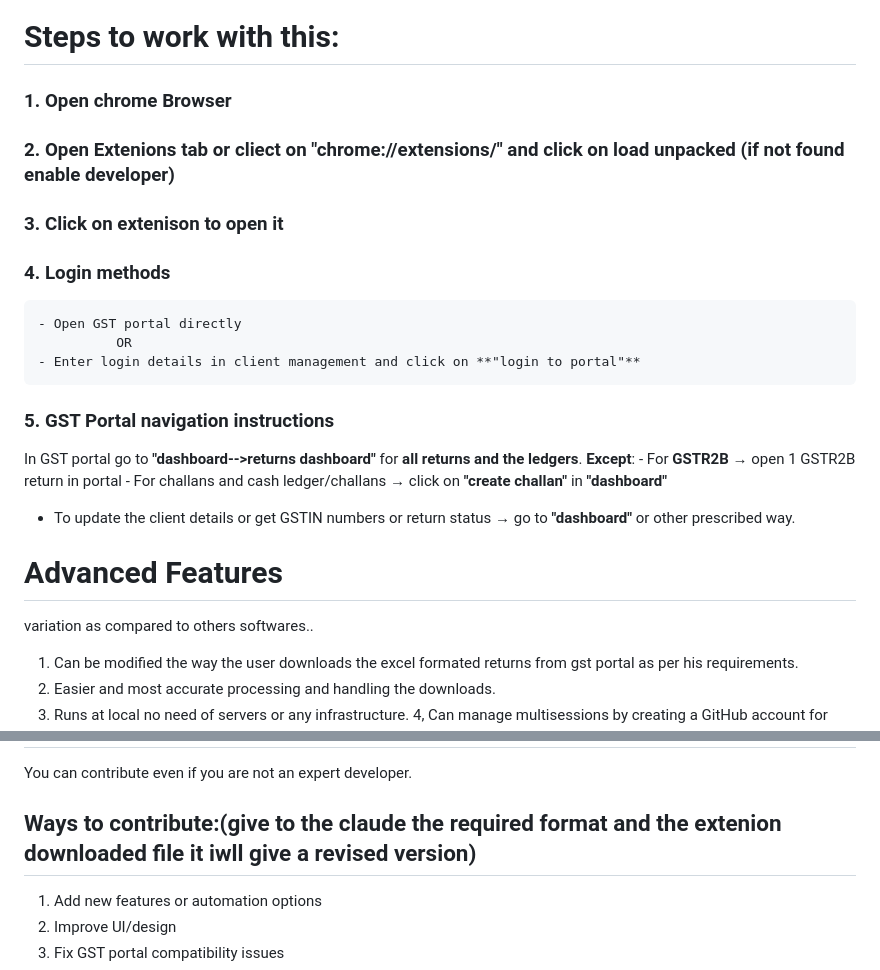
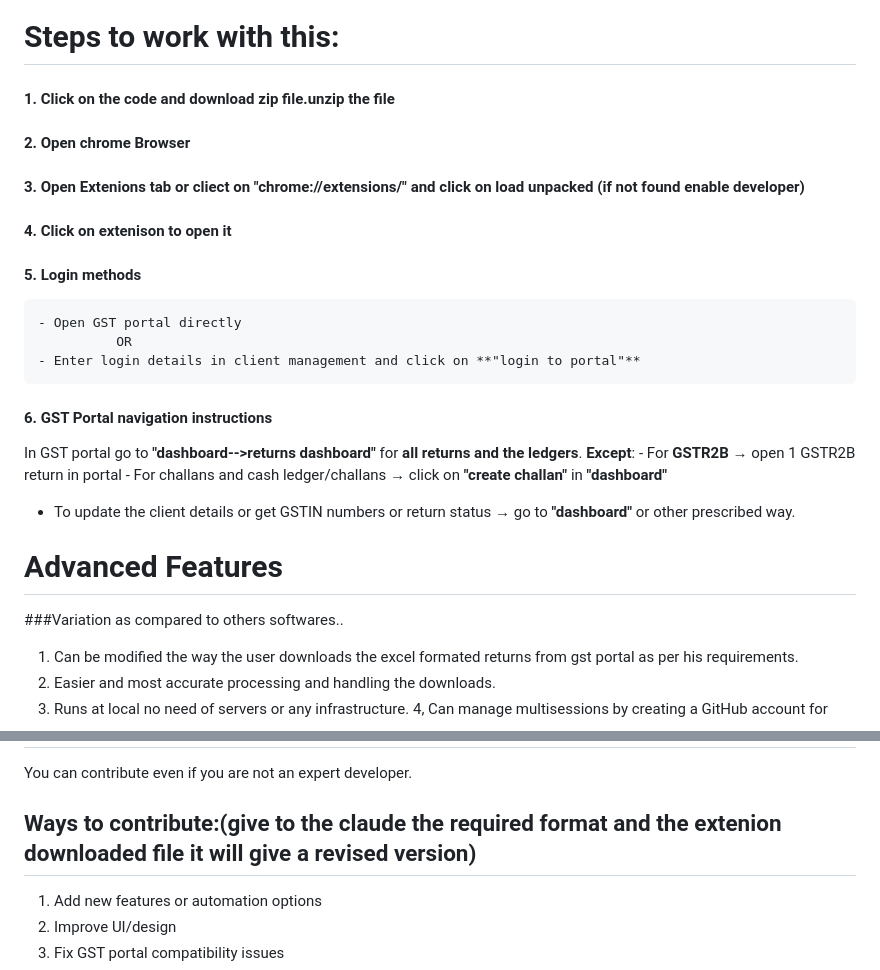
Before and after one commit to GChiranjeevi1/NEO-GST, a Markdown page: README.md, 2 parts joined by grey strips. Drawn GitHub-style.

````diff
--- a/README.md
+++ b/README.md
@@ -13,19 +13,21 @@ This extension was primarily built using ChatGPT and AI-assisted development. An
 
 # Steps to work with this:
 
-### 1. Open chrome Browser
+#### 1. Click on the code and download zip file.unzip the file
 
-### 2. Open Extenions tab or cliect on "chrome://extensions/" and click on load unpacked (if not found enable developer)
+#### 2. Open chrome Browser
 
-### 3. Click on extenison to open it
+#### 3. Open Extenions tab or cliect on "chrome://extensions/" and click on load unpacked (if not found enable developer)
 
-### 4. Login methods
+#### 4. Click on extenison to open it
+
+#### 5. Login methods
 ```
 - Open GST portal directly
           OR
 - Enter login details in client management and click on **"login to portal"**
 ```
-### 5. GST Portal navigation instructions
+#### 6. GST Portal navigation instructions
 
 In GST portal go to **"dashboard-->returns dashboard"**  for **all returns and the ledgers**.
    **Except**:
@@ -35,7 +37,7 @@ In GST portal go to **"dashboard-->returns dashboard"**  for **all returns and t
 - To update the client details or get GSTIN numbers or return status → go to **"dashboard"** or other prescribed way.
 
 # Advanced Features
-variation as compared to others softwares..
+###Variation as compared to others softwares..
    1. Can be modified the way the user downloads the excel formated returns from gst portal as per his requirements.
    2. Easier and most accurate processing and handling the downloads.
    3. Runs at local no need of servers or any infrastructure.
@@ -65,7 +67,7 @@ scheme of excel Export
 
 You can contribute even if you are not an expert developer.
 
-## Ways to contribute:(give to the claude the required format and the extenion downloaded file it iwll give a revised version)
+## Ways to contribute:(give to the claude the required format and the extenion downloaded file it will give a revised version)
 
 1. Add new features or automation options
 2. Improve UI/design
````
